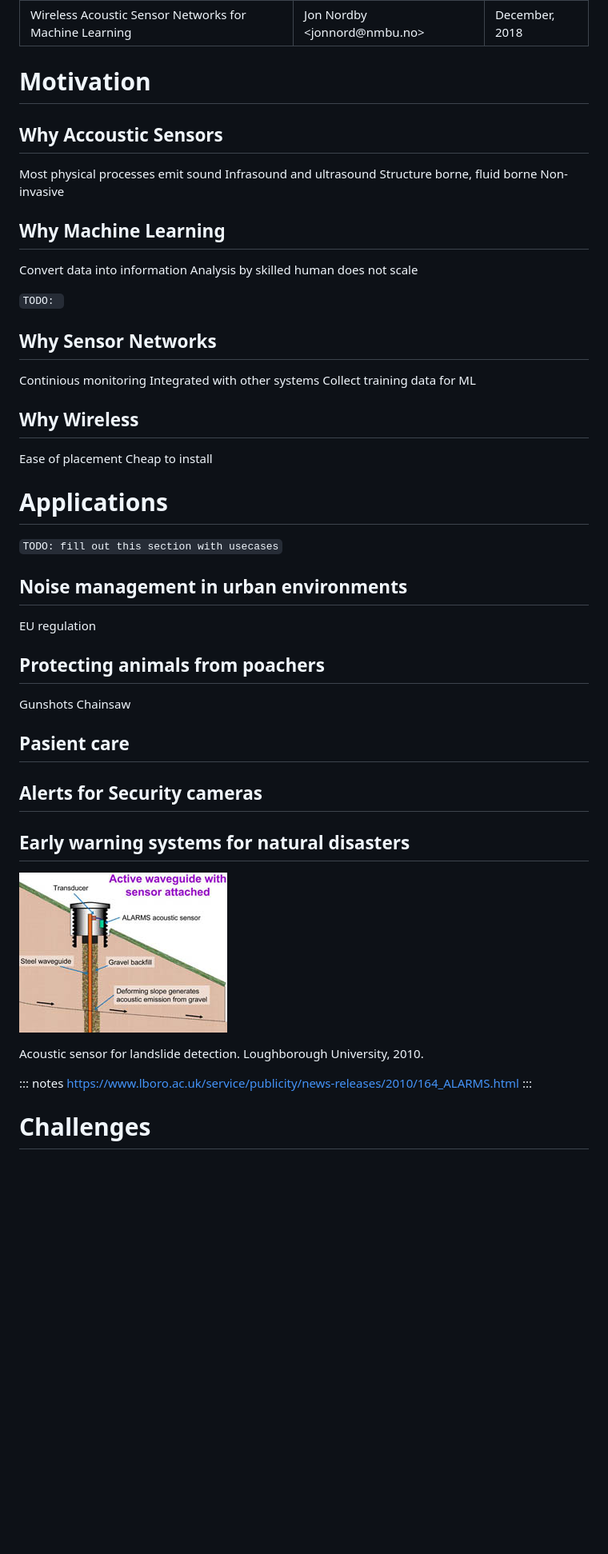
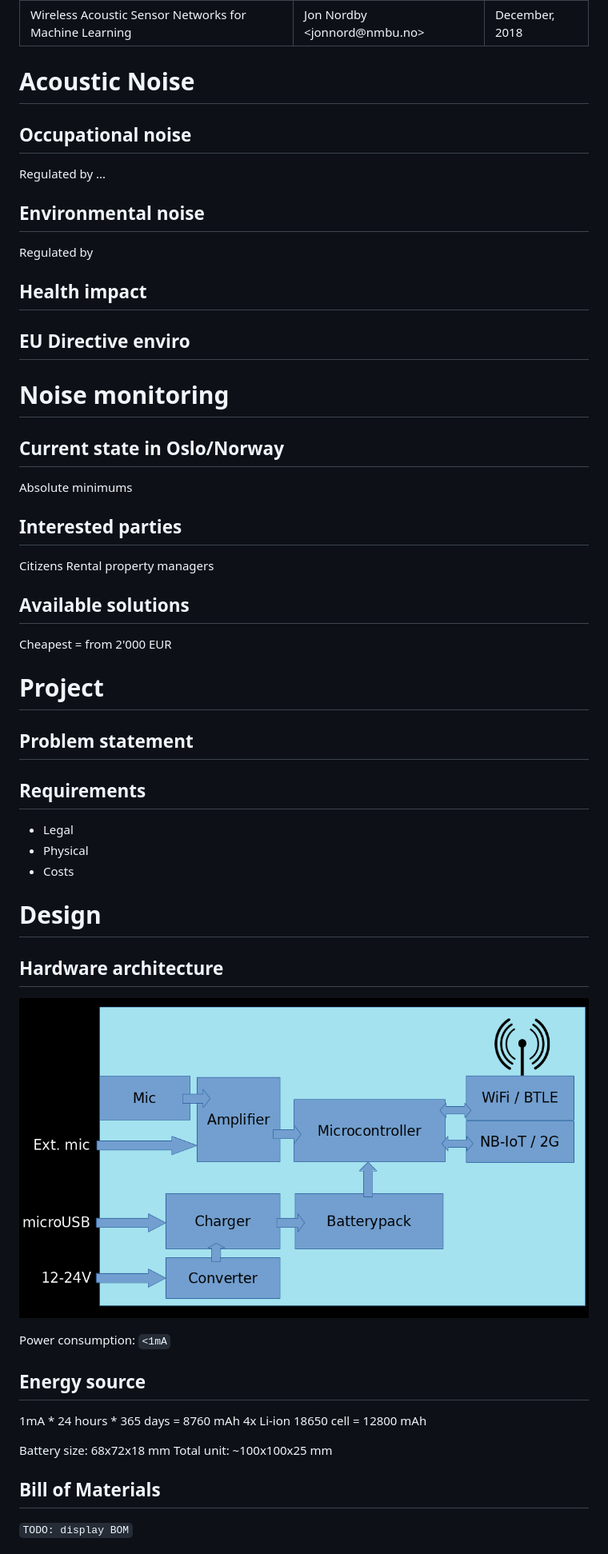
Before and after one commit to jonnor/datascience-master, a Markdown page: tip360/presentation.md, the part around one of its changes. Shown at 80% size. Rendered like a GitHub page; pictures changed too: tip360/images/hw-blocks-black.png (added); blank space fills up the shorter version.

Commit message:
tip360: WIP presentation

```diff
--- a/tip360/presentation.md
+++ b/tip360/presentation.md
@@ -5,63 +5,68 @@ date: December, 2018
 ---
 
 
-# Motivation
+# Acoustic Noise
 
-## Why Accoustic Sensors
+## Occupational noise
 
-Most physical processes emit sound
-Infrasound and ultrasound
-Structure borne, fluid borne
-Non-invasive
+Regulated by ...
 
-## Why Machine Learning
+## Environmental noise
 
-Convert data into information
-Analysis by skilled human does not scale
+Regulated by
 
-`TODO: `
+## Health impact
 
-## Why Sensor Networks
+## EU Directive enviro
 
-Continious monitoring
-Integrated with other systems
-Collect training data for ML
 
-## Why Wireless
+# Noise monitoring
 
-Ease of placement
-Cheap to install
+
+## Current state in Oslo/Norway
+
+Absolute minimums
+
+## Interested parties
+
+Citizens
+Rental property managers
+
+
+## Available solutions
+
+Cheapest = from 2'000 EUR
+
+# Project
+
+## Problem statement
 
 
 
-# Applications
+## Requirements
 
-`TODO: fill out this section with usecases`
+* Legal
+* Physical
+* Costs
 
-## Noise management in urban environments
+# Design
 
-EU regulation
+## Hardware architecture
 
-## Protecting animals from poachers
+![](./images/hw-blocks-black.png)
 
-Gunshots
-Chainsaw
+Power consumption: `<1mA`
 
-## Pasient care
+## Energy source
 
-## Alerts for Security cameras
+1mA * 24 hours * 365 days = 8760 mAh
+4x Li-ion 18650 cell = 12800 mAh
 
-## Early warning systems for natural disasters
-
-![](./images/landslide-sensor.jpg)
-
-Acoustic sensor for landslide detection. Loughborough University, 2010.
-
-::: notes
-https://www.lboro.ac.uk/service/publicity/news-releases/2010/164_ALARMS.html
-:::
+Battery size: 68x72x18 mm
+Total unit: ~100x100x25 mm
 
 
+## Bill of Materials
 
-# Challenges
+`TODO: display BOM`
 
```
Also changed, not shown: other parts of tip360/presentation.md (+46 -8 lines), tip360/braindump.md (+4 -2 lines), tip360/report.md (+8 -4 lines), tip360/images/hw-blocks.png (added), 7 other files.
